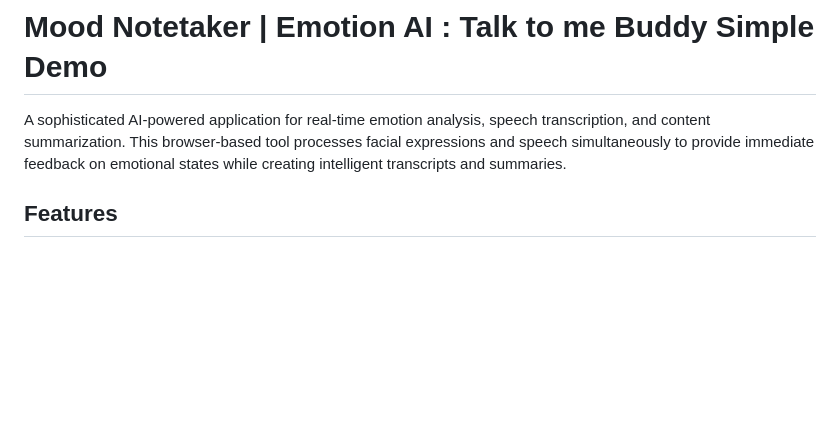
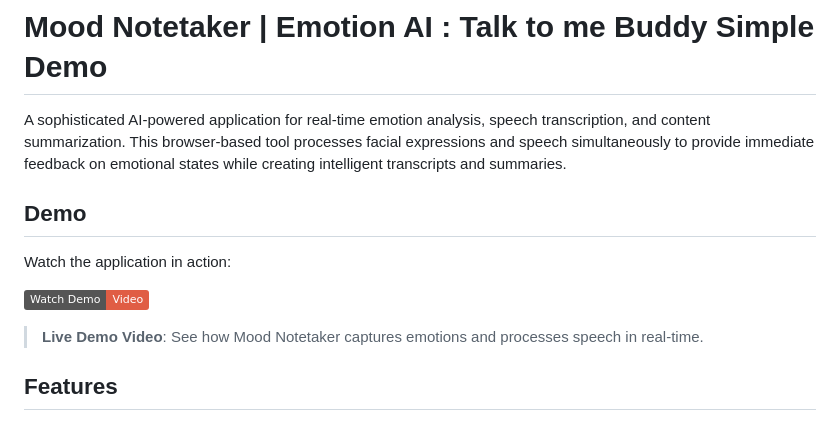
Before and after one commit to akhilnev/Mood-Notetaker, a Markdown page: simple-demo/README.md, the part around the change. Rendered like a GitHub page; badges without logos; blank space fills up the shorter version.

Commit message:
Adding demo video to Readme

```diff
--- a/simple-demo/README.md
+++ b/simple-demo/README.md
@@ -1,6 +1,14 @@
 # Mood Notetaker | Emotion AI : Talk to me Buddy Simple Demo
 
 A sophisticated AI-powered application for real-time emotion analysis, speech transcription, and content summarization. This browser-based tool processes facial expressions and speech simultaneously to provide immediate feedback on emotional states while creating intelligent transcripts and summaries.
+
+## Demo
+
+Watch the application in action:
+
+[![Mood Notetaker Demo](https://img.shields.io/badge/Watch%20Demo-Video-red)](https://drive.google.com/file/d/1R30jTvXmnBlRTOPyk4ANlun0Gc0gbB-X/view)
+
+> **Live Demo Video**: See how Mood Notetaker captures emotions and processes speech in real-time.
 
 ## Features
 
```
